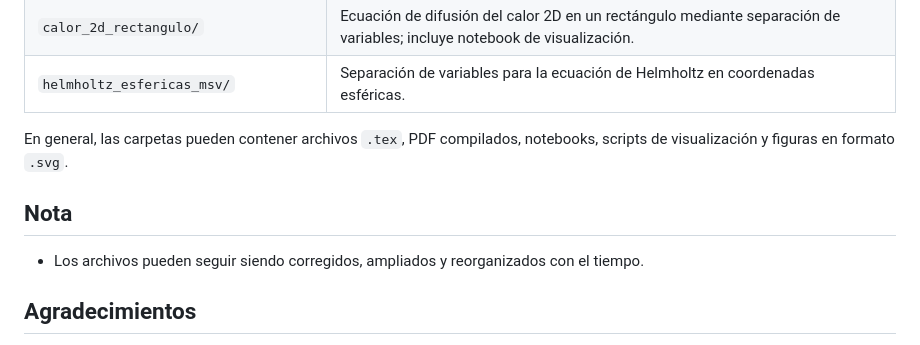
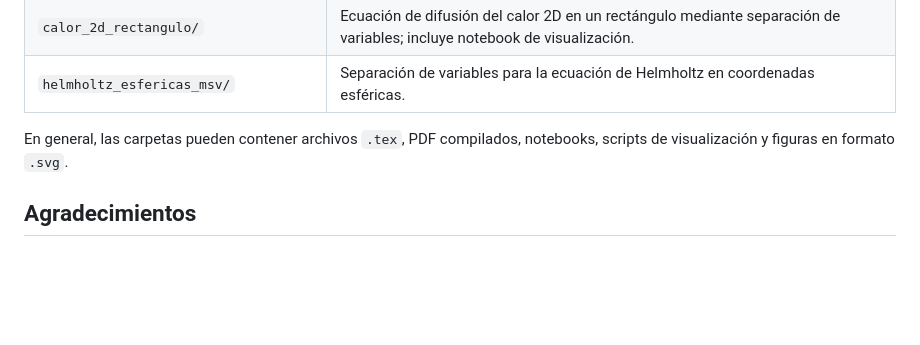
Before and after one commit to jrosasep/ayudantias, a Markdown page: README.md, the part around the change. GitHub-like rendering; blank space fills up the shorter version.

```diff
--- a/README.md
+++ b/README.md
@@ -63,10 +63,6 @@ En `fisica-matematica-2/` se reúne material de ayudantía sobre transformadas d
 
 En general, las carpetas pueden contener archivos `.tex`, PDF compilados, notebooks, scripts de visualización y figuras en formato `.svg`.
 
-## Nota
-
-- Los archivos pueden seguir siendo corregidos, ampliados y reorganizados con el tiempo.
-
 ## Agradecimientos
 
 Agradezco a **Guillermo Rubilar** por facilitar desarrollos de algunos problemas y por compartir notebooks utilizados como apoyo visual en Física Matemática 2, en particular los asociados al tambor circular y a la difusión del calor 2D. Agradezco también a **Félix Borotto** por facilitar algunas soluciones que sirvieron como referencia para la elaboración del material de Campos y Ondas.
```
